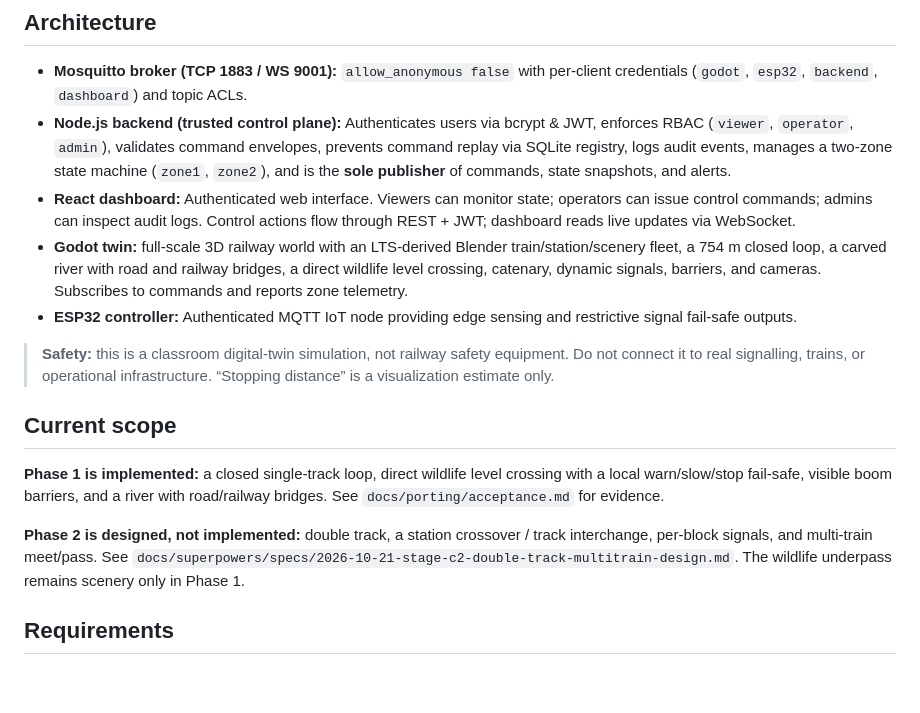
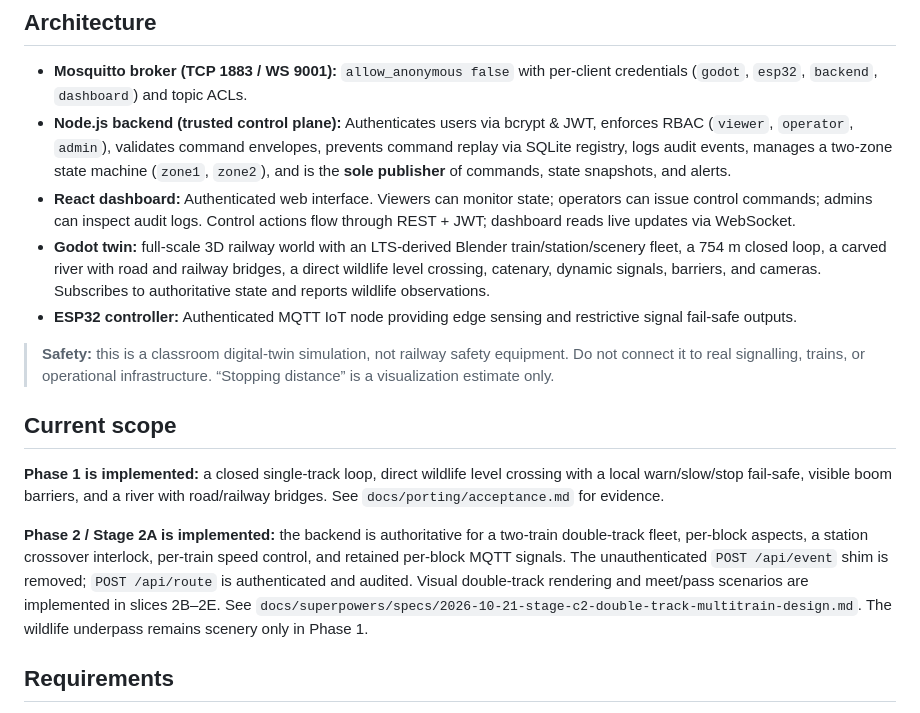
Before and after one commit to Kathir-Kalidass/railway-digital-twin, a Markdown page: README.md, the part around the change. Drawn GitHub-style; blank space fills up the shorter version.

Commit message:
docs(c2): record stage 2A backend-live evidence

```diff
--- a/README.md
+++ b/README.md
@@ -7,7 +7,7 @@ A runnable digital twin integrating a Godot 4 3D forest railway, trusted Node.js
 - **Mosquitto broker (TCP 1883 / WS 9001):** `allow_anonymous false` with per-client credentials (`godot`, `esp32`, `backend`, `dashboard`) and topic ACLs.
 - **Node.js backend (trusted control plane):** Authenticates users via bcrypt & JWT, enforces RBAC (`viewer`, `operator`, `admin`), validates command envelopes, prevents command replay via SQLite registry, logs audit events, manages a two-zone state machine (`zone1`, `zone2`), and is the **sole publisher** of commands, state snapshots, and alerts.
 - **React dashboard:** Authenticated web interface. Viewers can monitor state; operators can issue control commands; admins can inspect audit logs. Control actions flow through REST + JWT; dashboard reads live updates via WebSocket.
-- **Godot twin:** full-scale 3D railway world with an LTS-derived Blender train/station/scenery fleet, a 754 m closed loop, a carved river with road and railway bridges, a direct wildlife level crossing, catenary, dynamic signals, barriers, and cameras. Subscribes to commands and reports zone telemetry.
+- **Godot twin:** full-scale 3D railway world with an LTS-derived Blender train/station/scenery fleet, a 754 m closed loop, a carved river with road and railway bridges, a direct wildlife level crossing, catenary, dynamic signals, barriers, and cameras. Subscribes to authoritative state and reports wildlife observations.
 - **ESP32 controller:** Authenticated MQTT IoT node providing edge sensing and restrictive signal fail-safe outputs.
 
 > **Safety:** this is a classroom digital-twin simulation, not railway safety equipment. Do not connect it to real signalling, trains, or operational infrastructure. “Stopping distance” is a visualization estimate only.
@@ -18,8 +18,12 @@ A runnable digital twin integrating a Godot 4 3D forest railway, trusted Node.js
 crossing with a local warn/slow/stop fail-safe, visible boom barriers, and a river
 with road/railway bridges. See `docs/porting/acceptance.md` for evidence.
 
-**Phase 2 is designed, not implemented:** double track, a station crossover /
-track interchange, per-block signals, and multi-train meet/pass. See
+**Phase 2 / Stage 2A is implemented:** the backend is authoritative for a
+two-train double-track fleet, per-block aspects, a station crossover interlock,
+per-train speed control, and retained per-block MQTT signals. The unauthenticated
+`POST /api/event` shim is removed; `POST /api/route` is authenticated and
+audited. Visual double-track rendering and meet/pass scenarios are implemented
+in slices 2B–2E. See
 `docs/superpowers/specs/2026-10-21-stage-c2-double-track-multitrain-design.md`.
 The wildlife underpass remains scenery only in Phase 1.
 
```
Also changed, not shown: docs/porting/acceptance.md (+29 -6 lines), 1 other file.
